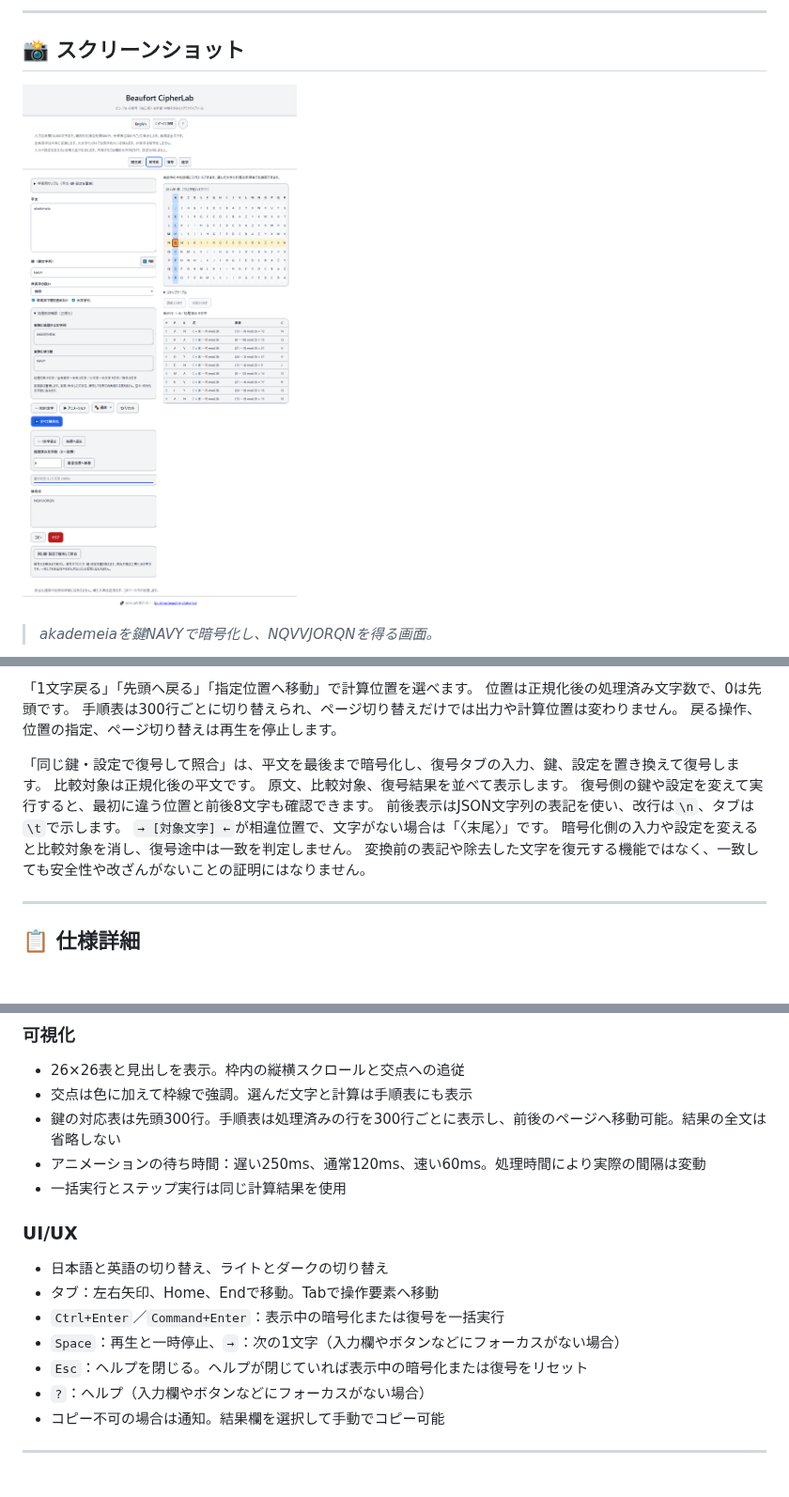
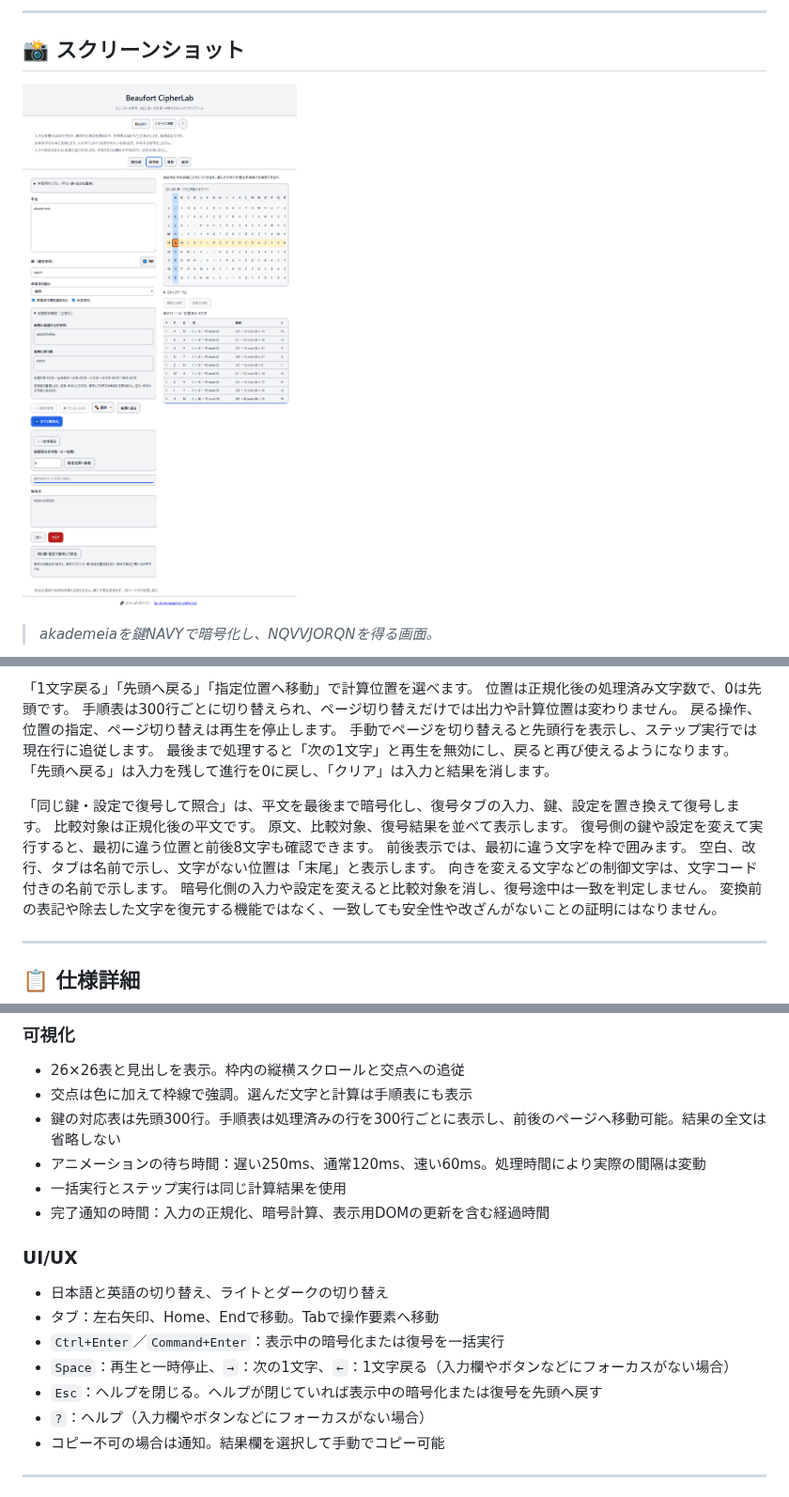
Before and after one commit to ipusiron/beaufort-cipherlab, a Markdown page: README.md, 3 parts joined by grey strips. Shown at 94% size. Drawn GitHub-style; pictures changed too: assets/screenshot.png; blank space fills up the shorter version.

```diff
--- a/README.md
+++ b/README.md
@@ -298,13 +298,17 @@ A行は `A Z Y X … B` で、各行の先頭は鍵の文字になります。
 位置は正規化後の処理済み文字数で、0は先頭です。
 手順表は300行ごとに切り替えられ、ページ切り替えだけでは出力や計算位置は変わりません。
 戻る操作、位置の指定、ページ切り替えは再生を停止します。
+手動でページを切り替えると先頭行を表示し、ステップ実行では現在行に追従します。
+最後まで処理すると「次の1文字」と再生を無効にし、戻ると再び使えるようになります。
+「先頭へ戻る」は入力を残して進行を0に戻し、「クリア」は入力と結果を消します。
 
 「同じ鍵・設定で復号して照合」は、平文を最後まで暗号化し、復号タブの入力、鍵、設定を置き換えて復号します。
 比較対象は正規化後の平文です。
 原文、比較対象、復号結果を並べて表示します。
 復号側の鍵や設定を変えて実行すると、最初に違う位置と前後8文字も確認できます。
-前後表示はJSON文字列の表記を使い、改行は`\n`、タブは`\t`で示します。
-`→ [対象文字] ←`が相違位置で、文字がない場合は「〈末尾〉」です。
+前後表示では、最初に違う文字を枠で囲みます。
+空白、改行、タブは名前で示し、文字がない位置は「末尾」と表示します。
+向きを変える文字などの制御文字は、文字コード付きの名前で示します。
 暗号化側の入力や設定を変えると比較対象を消し、復号途中は一致を判定しません。
 変換前の表記や除去した文字を復元する機能ではなく、一致しても安全性や改ざんがないことの証明にはなりません。
 
@@ -335,14 +339,15 @@ A行は `A Z Y X … B` で、各行の先頭は鍵の文字になります。
 - 鍵の対応表は先頭300行。手順表は処理済みの行を300行ごとに表示し、前後のページへ移動可能。結果の全文は省略しない
 - アニメーションの待ち時間：遅い250ms、通常120ms、速い60ms。処理時間により実際の間隔は変動
 - 一括実行とステップ実行は同じ計算結果を使用
+- 完了通知の時間：入力の正規化、暗号計算、表示用DOMの更新を含む経過時間
 
 ### UI/UX
 
 - 日本語と英語の切り替え、ライトとダークの切り替え
 - タブ：左右矢印、Home、Endで移動。Tabで操作要素へ移動
 - `Ctrl+Enter`／`Command+Enter`：表示中の暗号化または復号を一括実行
-- `Space`：再生と一時停止、`→`：次の1文字（入力欄やボタンなどにフォーカスがない場合）
-- `Esc`：ヘルプを閉じる。ヘルプが閉じていれば表示中の暗号化または復号をリセット
+- `Space`：再生と一時停止、`→`：次の1文字、`←`：1文字戻る（入力欄やボタンなどにフォーカスがない場合）
+- `Esc`：ヘルプを閉じる。ヘルプが閉じていれば表示中の暗号化または復号を先頭へ戻す
 - `?`：ヘルプ（入力欄やボタンなどにフォーカスがない場合）
 - コピー不可の場合は通知。結果欄を選択して手動でコピー可能
 
```
Also changed, not shown: CLAUDE.md (+7 -0 lines), README.en.md (+9 -4 lines), assets/en/screenshot-learn.png, assets/en/screenshot.png, assets/screenshot-learn.png, 7 other files.
